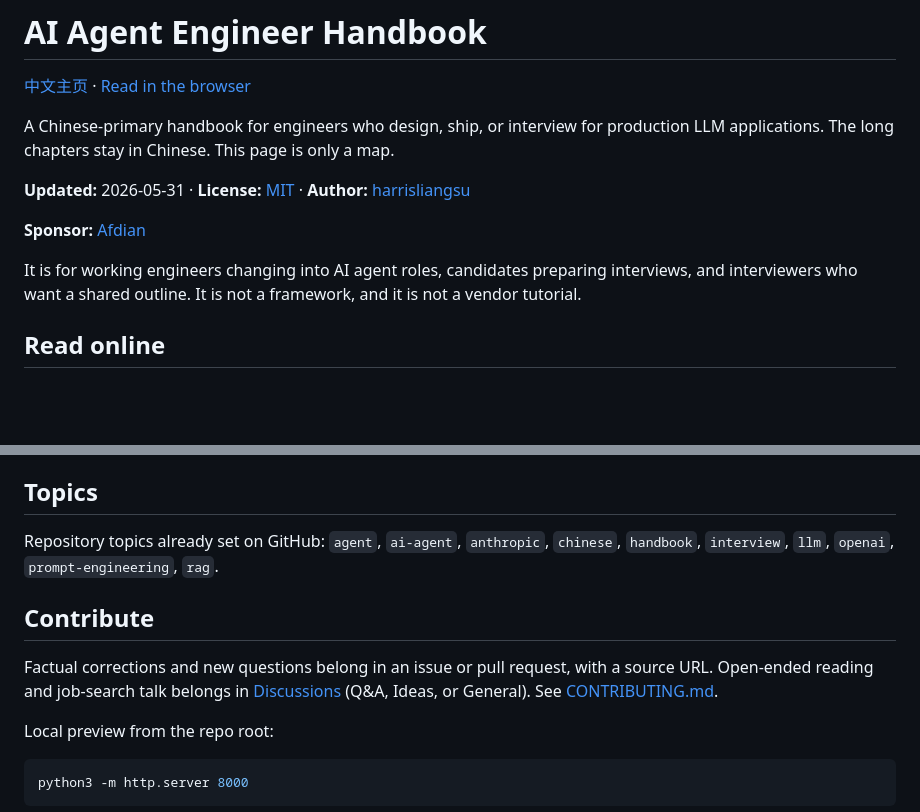
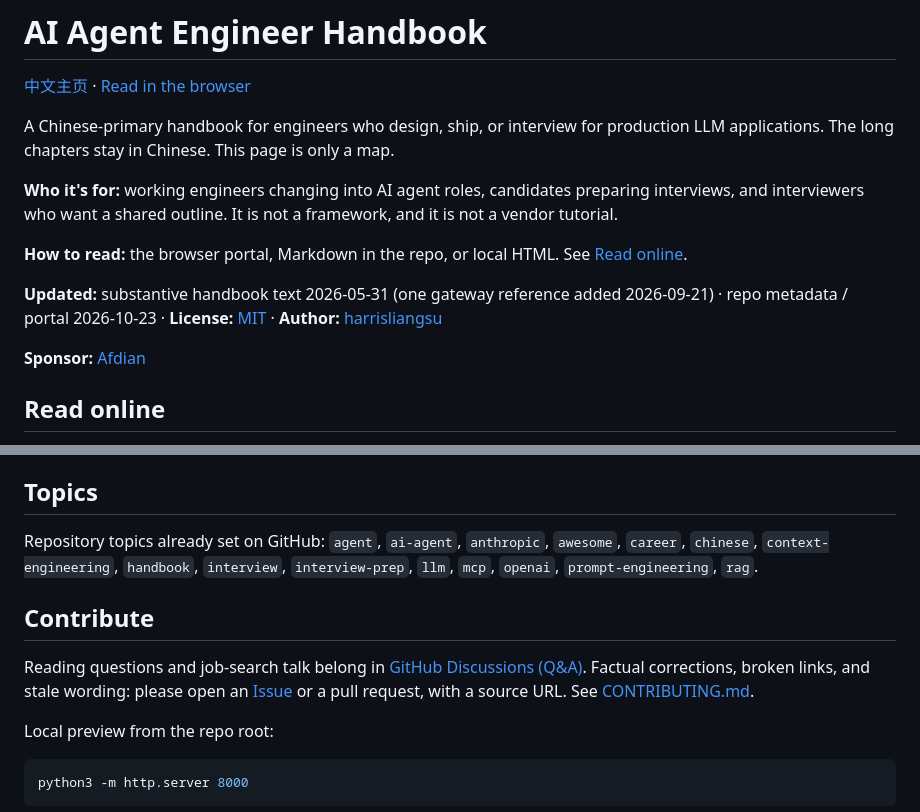
Before and after one commit to harrisliangsu/ai-agent-engineer-handbook, a Markdown page: README.en.md, 2 parts joined by grey strips. Drawn GitHub-style; blank space fills up the shorter version.

```diff
--- a/README.en.md
+++ b/README.en.md
@@ -4,11 +4,13 @@
 
 A Chinese-primary handbook for engineers who design, ship, or interview for production LLM applications. The long chapters stay in Chinese. This page is only a map.
 
-**Updated:** 2026-05-31 · **License:** [MIT](./LICENSE) · **Author:** [harrisliangsu](https://github.com/harrisliangsu)
+**Who it's for:** working engineers changing into AI agent roles, candidates preparing interviews, and interviewers who want a shared outline. It is not a framework, and it is not a vendor tutorial.
+
+**How to read:** the browser portal, Markdown in the repo, or local HTML. See [Read online](#read-online).
+
+**Updated:** substantive handbook text 2026-05-31 (one gateway reference added 2026-09-21) · repo metadata / portal 2026-10-23 · **License:** [MIT](./LICENSE) · **Author:** [harrisliangsu](https://github.com/harrisliangsu)
 
 **Sponsor:** [Afdian](https://afdian.com/a/sharkchiligaga)
-
-It is for working engineers changing into AI agent roles, candidates preparing interviews, and interviewers who want a shared outline. It is not a framework, and it is not a vendor tutorial.
 
 ## Read online
 
@@ -45,11 +47,11 @@ Claims in the essays are meant to rest on primary sources (papers, vendor docs,
 
 ## Topics
 
-Repository topics already set on GitHub: `agent`, `ai-agent`, `anthropic`, `chinese`, `handbook`, `interview`, `llm`, `openai`, `prompt-engineering`, `rag`.
+Repository topics already set on GitHub: `agent`, `ai-agent`, `anthropic`, `awesome`, `career`, `chinese`, `context-engineering`, `handbook`, `interview`, `interview-prep`, `llm`, `mcp`, `openai`, `prompt-engineering`, `rag`.
 
 ## Contribute
 
-Factual corrections and new questions belong in an issue or pull request, with a source URL. Open-ended reading and job-search talk belongs in [Discussions](https://github.com/harrisliangsu/ai-agent-engineer-handbook/discussions) (Q&A, Ideas, or General). See [CONTRIBUTING.md](./CONTRIBUTING.md).
+Reading questions and job-search talk belong in [GitHub Discussions (Q&A)](https://github.com/harrisliangsu/ai-agent-engineer-handbook/discussions). Factual corrections, broken links, and stale wording: please open an [Issue](https://github.com/harrisliangsu/ai-agent-engineer-handbook/issues/new/choose) or a pull request, with a source URL. See [CONTRIBUTING.md](./CONTRIBUTING.md).
 
 Local preview from the repo root:
 
```
Also changed, not shown: README.md (+8 -4 lines).
